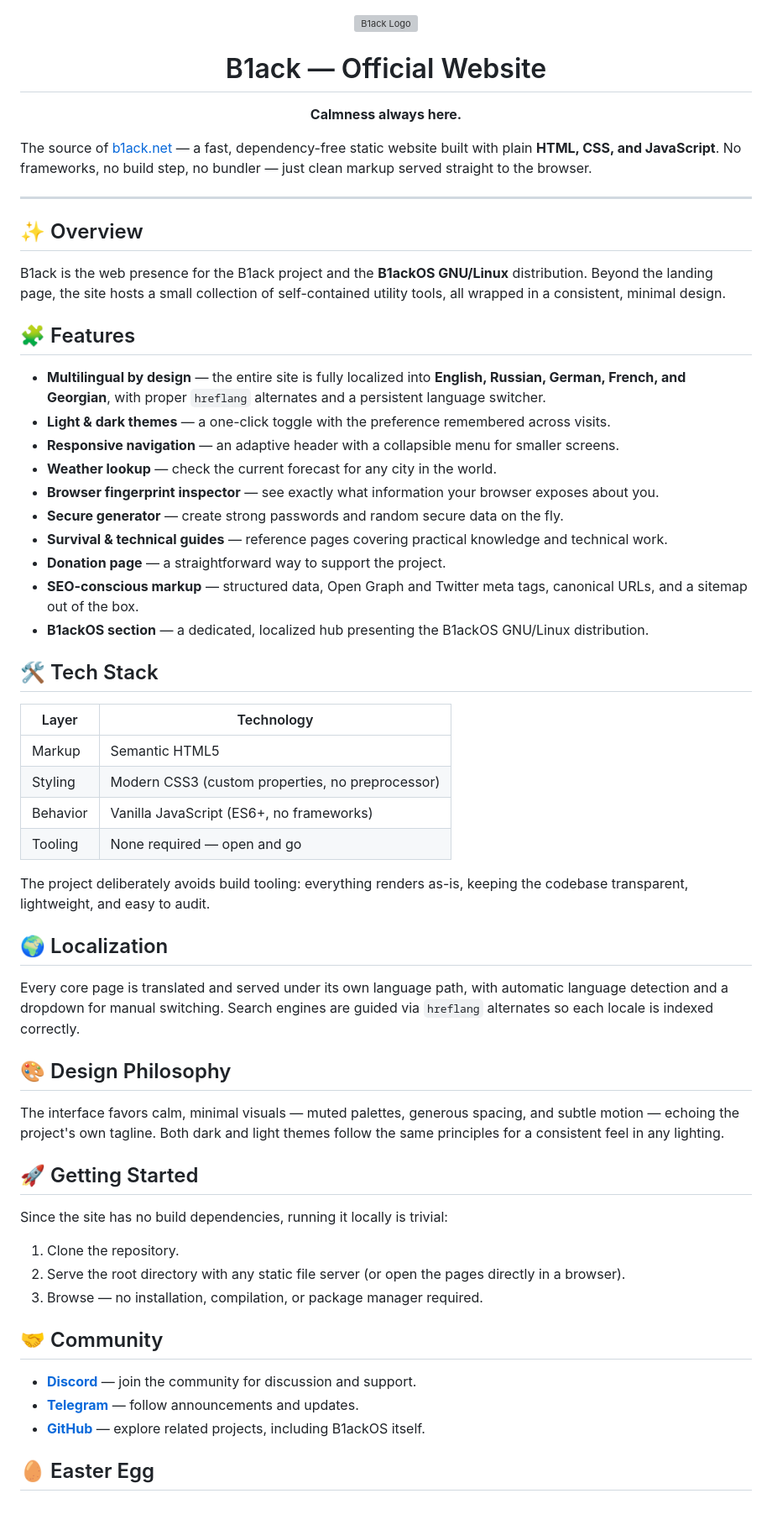
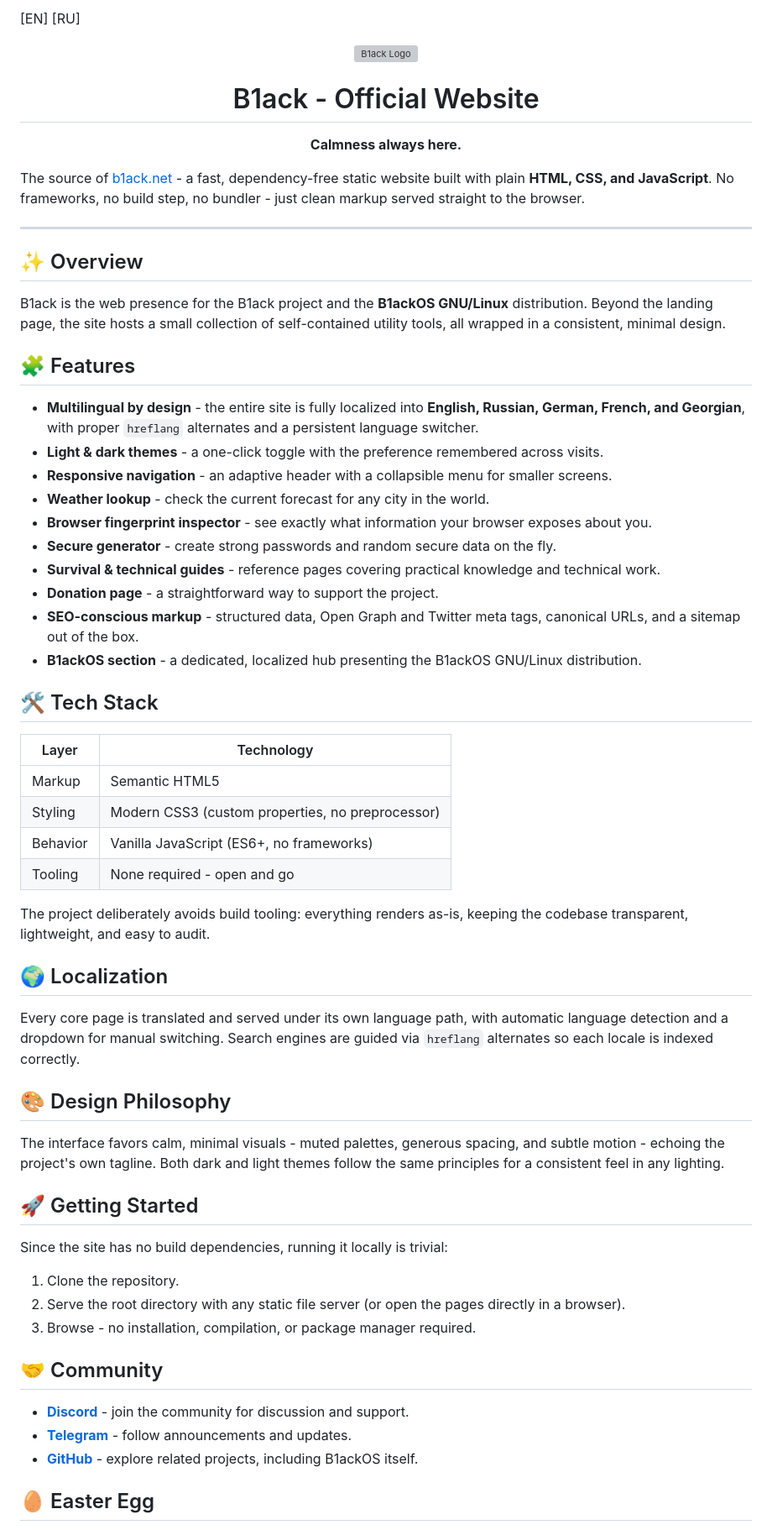
Before and after one commit to b1-ack/website, a Markdown page: README.md, the part around one of its changes. Shown at 84% size. Drawn GitHub-style; grey boxes are pictures that could not be loaded.

```diff
--- a/README.md
+++ b/README.md
@@ -1,14 +1,16 @@
+[EN] [RU]
+
 <div align="center">
 
 <img src="https://b1ack.net/favicon.svg" alt="B1ack Logo" width="120" />
 
-# B1ack — Official Website
+# B1ack - Official Website
 
 **Calmness always here.**
 
 </div>
 
-The source of [b1ack.net](https://b1ack.net) — a fast, dependency-free static website built with plain **HTML, CSS, and JavaScript**. No frameworks, no build step, no bundler — just clean markup served straight to the browser.
+The source of [b1ack.net](https://b1ack.net) - a fast, dependency-free static website built with plain **HTML, CSS, and JavaScript**. No frameworks, no build step, no bundler - just clean markup served straight to the browser.
 
 ---
 
@@ -18,16 +20,16 @@ B1ack is the web presence for the B1ack project and the **B1ackOS GNU/Linux** di
 
 ## 🧩 Features
 
-- **Multilingual by design** — the entire site is fully localized into **English, Russian, German, French, and Georgian**, with proper `hreflang` alternates and a persistent language switcher.
-- **Light & dark themes** — a one-click toggle with the preference remembered across visits.
-- **Responsive navigation** — an adaptive header with a collapsible menu for smaller screens.
-- **Weather lookup** — check the current forecast for any city in the world.
-- **Browser fingerprint inspector** — see exactly what information your browser exposes about you.
-- **Secure generator** — create strong passwords and random secure data on the fly.
-- **Survival & technical guides** — reference pages covering practical knowledge and technical work.
-- **Donation page** — a straightforward way to support the project.
-- **SEO-conscious markup** — structured data, Open Graph and Twitter meta tags, canonical URLs, and a sitemap out of the box.
-- **B1ackOS section** — a dedicated, localized hub presenting the B1ackOS GNU/Linux distribution.
+- **Multilingual by design** - the entire site is fully localized into **English, Russian, German, French, and Georgian**, with proper `hreflang` alternates and a persistent language switcher.
+- **Light & dark themes** - a one-click toggle with the preference remembered across visits.
+- **Responsive navigation** - an adaptive header with a collapsible menu for smaller screens.
+- **Weather lookup** - check the current forecast for any city in the world.
+- **Browser fingerprint inspector** - see exactly what information your browser exposes about you.
+- **Secure generator** - create strong passwords and random secure data on the fly.
+- **Survival & technical guides** - reference pages covering practical knowledge and technical work.
+- **Donation page** - a straightforward way to support the project.
+- **SEO-conscious markup** - structured data, Open Graph and Twitter meta tags, canonical URLs, and a sitemap out of the box.
+- **B1ackOS section** - a dedicated, localized hub presenting the B1ackOS GNU/Linux distribution.
 
 ## 🛠 Tech Stack
 
@@ -36,7 +38,7 @@ B1ack is the web presence for the B1ack project and the **B1ackOS GNU/Linux** di
 | Markup     | Semantic HTML5                  |
 | Styling    | Modern CSS3 (custom properties, no preprocessor) |
 | Behavior   | Vanilla JavaScript (ES6+, no frameworks) |
-| Tooling    | None required — open and go     |
+| Tooling    | None required - open and go     |
 
 The project deliberately avoids build tooling: everything renders as-is, keeping the codebase transparent, lightweight, and easy to audit.
 
@@ -46,7 +48,7 @@ Every core page is translated and served under its own language path, with autom
 
 ## 🎨 Design Philosophy
 
-The interface favors calm, minimal visuals — muted palettes, generous spacing, and subtle motion — echoing the project's own tagline. Both dark and light themes follow the same principles for a consistent feel in any lighting.
+The interface favors calm, minimal visuals - muted palettes, generous spacing, and subtle motion - echoing the project's own tagline. Both dark and light themes follow the same principles for a consistent feel in any lighting.
 
 ## 🚀 Getting Started
 
@@ -54,13 +56,13 @@ Since the site has no build dependencies, running it locally is trivial:
 
 1. Clone the repository.
 2. Serve the root directory with any static file server (or open the pages directly in a browser).
-3. Browse — no installation, compilation, or package manager required.
+3. Browse - no installation, compilation, or package manager required.
 
 ## 🤝 Community
 
-- **[Discord](https://discord.gg/NxZEbtEhAp)** — join the community for discussion and support.
-- **[Telegram](https://t.me/B1ackOS)** — follow announcements and updates.
-- **[GitHub](https://github.com/b1-ack)** — explore related projects, including B1ackOS itself.
+- **[Discord](https://discord.gg/NxZEbtEhAp)** - join the community for discussion and support.
+- **[Telegram](https://t.me/B1ackOS)** - follow announcements and updates.
+- **[GitHub](https://github.com/b1-ack)** - explore related projects, including B1ackOS itself.
 
 ## 🥚 Easter Egg
 
```
Also changed, not shown: other parts of README.md (+4 -4 lines).
